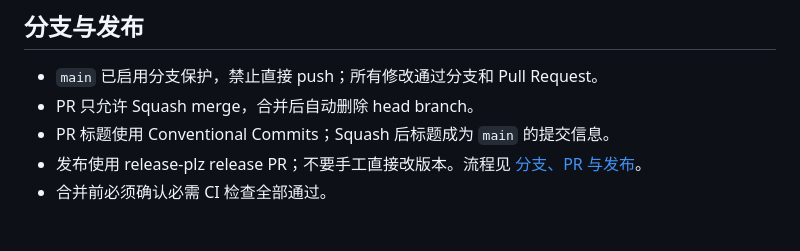
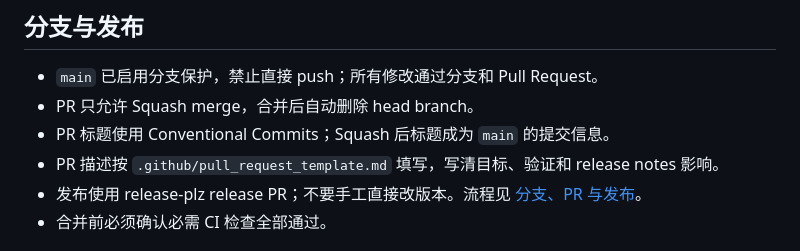
Before and after one commit to driftcell/RMCL, a Markdown page: AGENTS.md, the part around the change. Drawn GitHub-style.

Commit message:
docs: add pull request template

```diff
--- a/AGENTS.md
+++ b/AGENTS.md
@@ -64,6 +64,7 @@ RMCL 是一个独立的 Rust Minecraft 启动器。项目以 HMCL 的功能和
 - `main` 已启用分支保护，禁止直接 push；所有修改通过分支和 Pull Request。
 - PR 只允许 Squash merge，合并后自动删除 head branch。
 - PR 标题使用 Conventional Commits；Squash 后标题成为 `main` 的提交信息。
+- PR 描述按 `.github/pull_request_template.md` 填写，写清目标、验证和 release notes 影响。
 - 发布使用 release-plz release PR；不要手工直接改版本。流程见 [分支、PR 与发布](docs/engineering/RELEASING.md)。
 - 合并前必须确认必需 CI 检查全部通过。
 
```
Also changed, not shown: .github/pull_request_template.md (added, +25 -0 lines), docs/engineering/RELEASING.md (+1 -0 lines).
